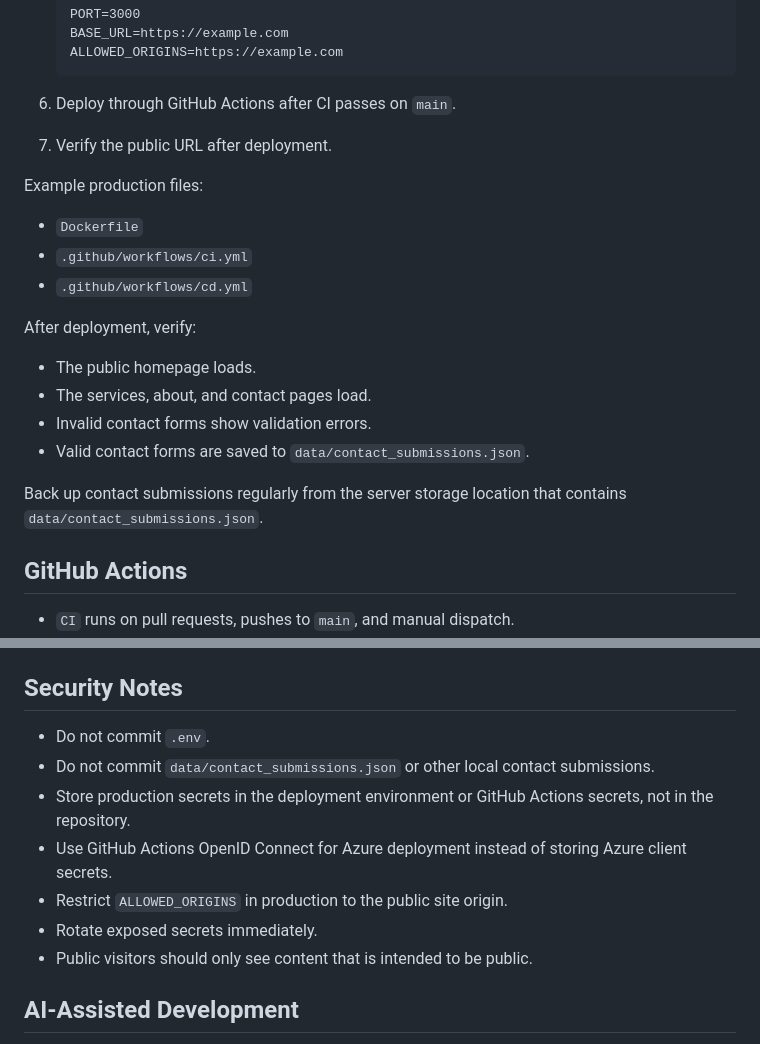
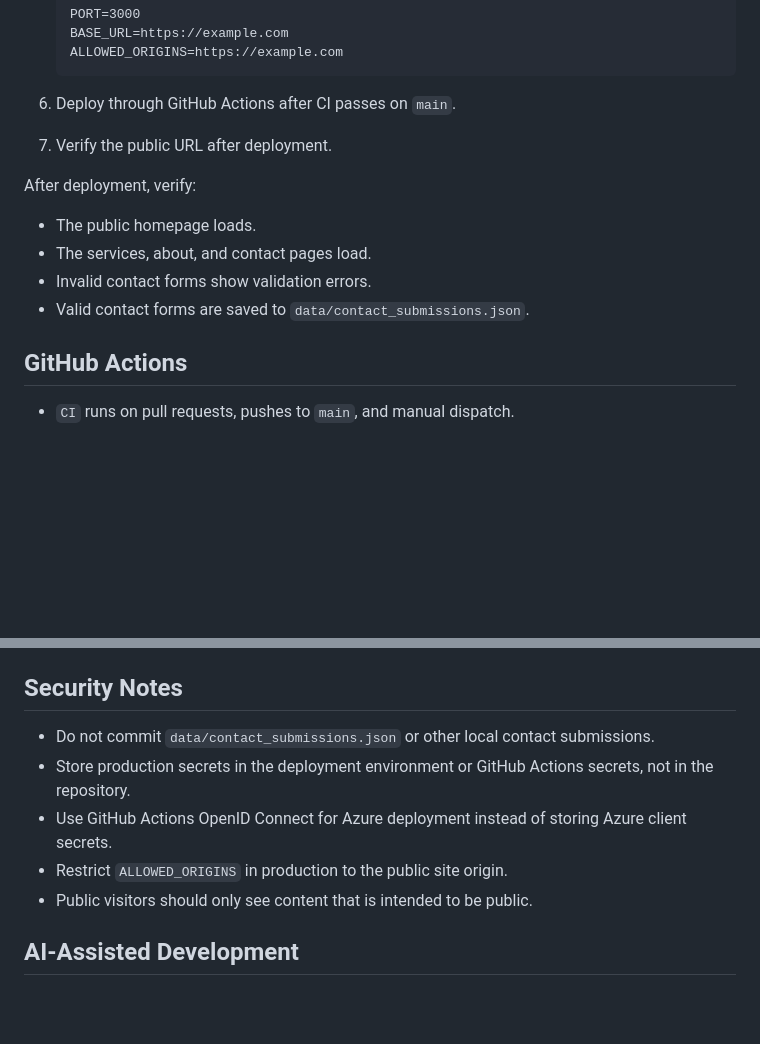
Before and after one commit to aut0nate/Arkham-Web, a Markdown page: README.md, 2 parts joined by grey strips. GitHub-like rendering; blank space fills up the shorter version.

```diff
--- a/README.md
+++ b/README.md
@@ -164,20 +116,12 @@ For Azure App Service deployment:
 6. Deploy through GitHub Actions after CI passes on `main`.
 7. Verify the public URL after deployment.
 
-Example production files:
-
-- `Dockerfile`
-- `.github/workflows/ci.yml`
-- `.github/workflows/cd.yml`
-
 After deployment, verify:
 
 - The public homepage loads.
 - The services, about, and contact pages load.
 - Invalid contact forms show validation errors.
 - Valid contact forms are saved to `data/contact_submissions.json`.
-
-Back up contact submissions regularly from the server storage location that contains `data/contact_submissions.json`.
 
 ## GitHub Actions
 
@@ -207,12 +151,10 @@ The GitHub Actions Azure identity needs `AcrPush` on the `arkham` registry and p
 
 ## Security Notes
 
-- Do not commit `.env`.
 - Do not commit `data/contact_submissions.json` or other local contact submissions.
 - Store production secrets in the deployment environment or GitHub Actions secrets, not in the repository.
 - Use GitHub Actions OpenID Connect for Azure deployment instead of storing Azure client secrets.
 - Restrict `ALLOWED_ORIGINS` in production to the public site origin.
-- Rotate exposed secrets immediately.
 - Public visitors should only see content that is intended to be public.
 
 ## AI-Assisted Development
```
Also changed, not shown: other parts of README.md (+21 -69 lines), images/Arkham-Web.jpeg (added), 1 other file.
